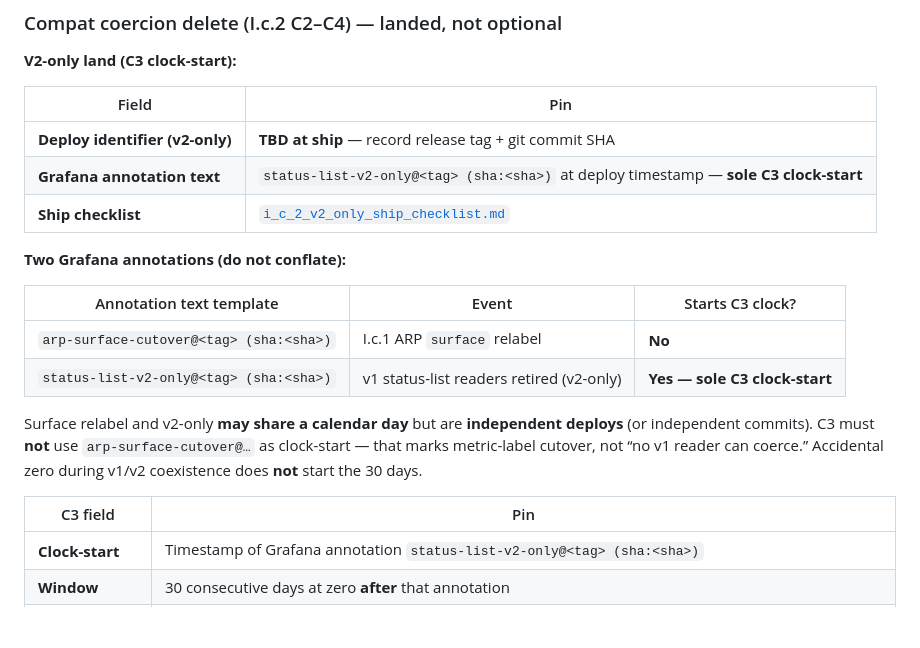
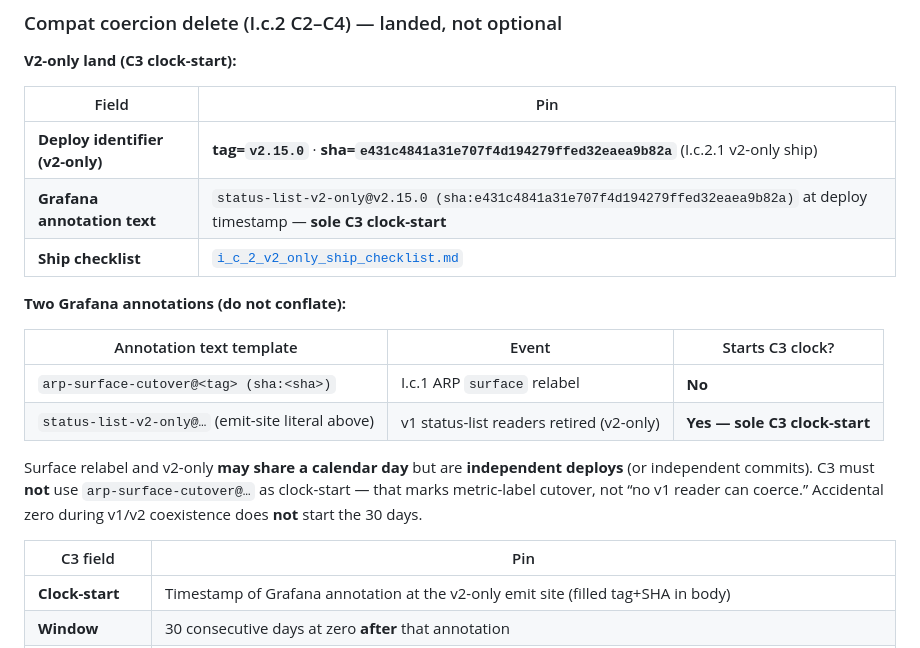
Before and after one commit to jaiv007x-cell/naadi, a Markdown page: docs/ops/credentials_regrade_observability.md, the part around the change. Drawn GitHub-style; blank space fills up the shorter version.

Commit message:
Fill I.c.2.1 C3 emit-site: status-list-v2-only@v2.15.0 (sha:e431c4841a31e707f4d194279ffed32eaea9b82a).
Co-authored-by: Cursor <cursoragent@cursor.com>

```diff
--- a/docs/ops/credentials_regrade_observability.md
+++ b/docs/ops/credentials_regrade_observability.md
@@ -139,8 +139,8 @@ Expected production `AUDIT_SINK_FAILURE_TOTAL.labels(...).inc()` sites — seven
 
 | Field | Pin |
 |-------|-----|
-| **Deploy identifier (v2-only)** | **TBD at ship** — record release tag + git commit SHA |
-| **Grafana annotation text** | `status-list-v2-only@<tag> (sha:<sha>)` at deploy timestamp — **sole C3 clock-start** |
+| **Deploy identifier (v2-only)** | **tag=`v2.15.0`** · **sha=`e431c4841a31e707f4d194279ffed32eaea9b82a`** (I.c.2.1 v2-only ship) |
+| **Grafana annotation text** | `status-list-v2-only@v2.15.0 (sha:e431c4841a31e707f4d194279ffed32eaea9b82a)` at deploy timestamp — **sole C3 clock-start** |
 | **Ship checklist** | [`i_c_2_v2_only_ship_checklist.md`](i_c_2_v2_only_ship_checklist.md) |
 
 **Two Grafana annotations (do not conflate):**
@@ -148,13 +148,13 @@ Expected production `AUDIT_SINK_FAILURE_TOTAL.labels(...).inc()` sites — seven
 | Annotation text template | Event | Starts C3 clock? |
 |--------------------------|-------|------------------|
 | `arp-surface-cutover@<tag> (sha:<sha>)` | I.c.1 ARP `surface` relabel | **No** |
-| `status-list-v2-only@<tag> (sha:<sha>)` | v1 status-list readers retired (v2-only) | **Yes — sole C3 clock-start** |
+| `status-list-v2-only@…` (emit-site literal above) | v1 status-list readers retired (v2-only) | **Yes — sole C3 clock-start** |
 
 Surface relabel and v2-only **may share a calendar day** but are **independent deploys** (or independent commits). C3 must **not** use `arp-surface-cutover@…` as clock-start — that marks metric-label cutover, not “no v1 reader can coerce.” Accidental zero during v1/v2 coexistence does **not** start the 30 days.
 
 | C3 field | Pin |
 |----------|-----|
-| **Clock-start** | Timestamp of Grafana annotation `status-list-v2-only@<tag> (sha:<sha>)` |
+| **Clock-start** | Timestamp of Grafana annotation at the v2-only emit site (filled tag+SHA in body) |
 | **Window** | 30 consecutive days at zero **after** that annotation |
 | **Clock reset** | Any non-zero coercion after clock-start **resets** the window: next true-zero day = new day-0. **Window-bounded:** stale day-30 PR from pre-reset window must close/rebase — not mergeable because calendar hit day 30 |
 | **Owner (role)** | `role:authoring-platform-oncall-lead` |
```
